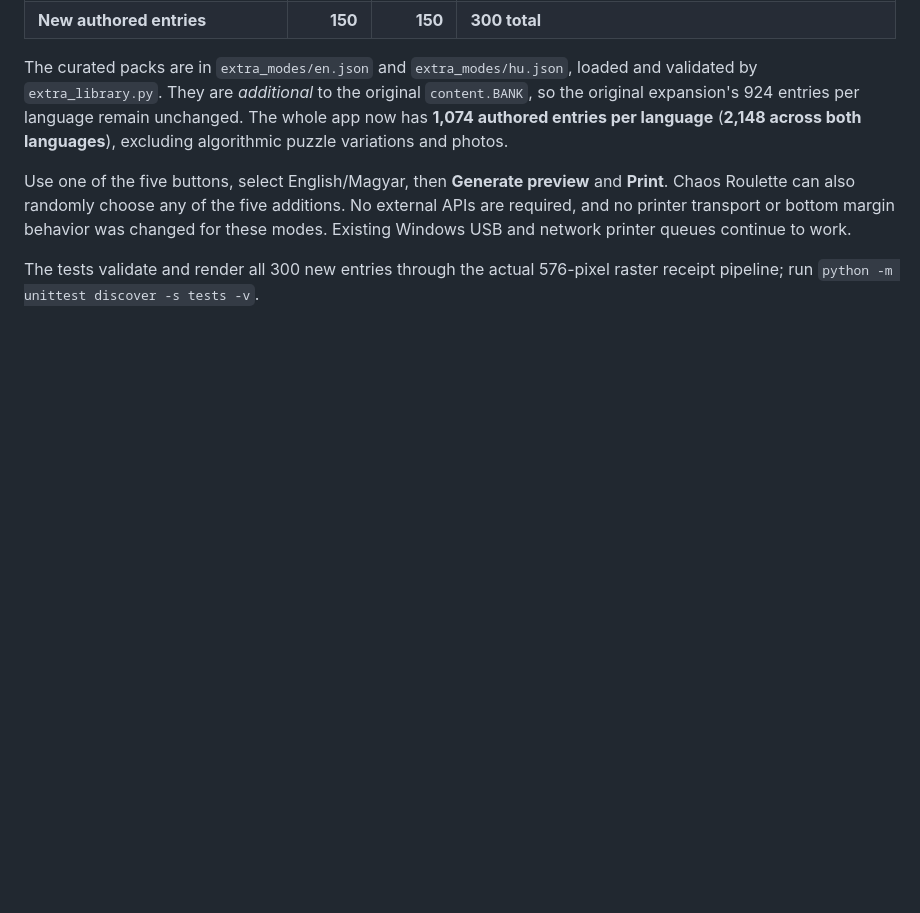
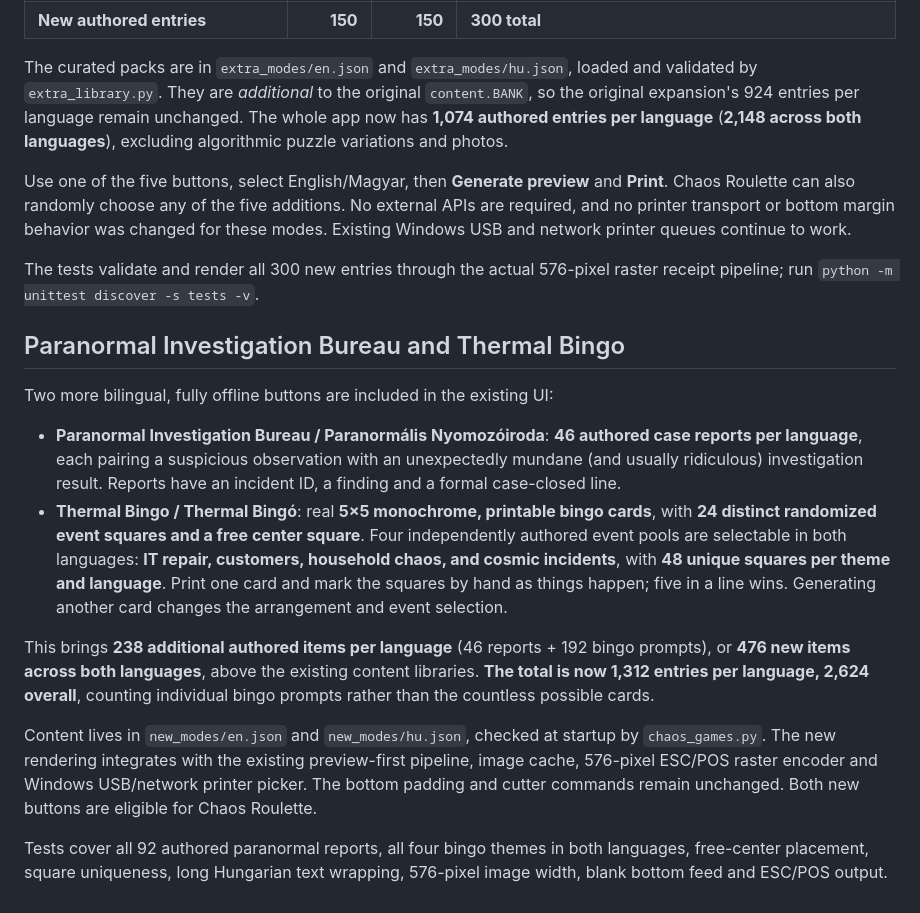
Before and after one commit to Nemeth-Tamas/funwith80mm, a Markdown page: README.md, the part around the change. Drawn GitHub-style; blank space fills up the shorter version.

Commit message:
Document 46 paranormal reports and four 5x5 bingo themes in both languages

```diff
--- a/README.md
+++ b/README.md
@@ -118,3 +118,35 @@ continue to work.
 
 The tests validate and render all 300 new entries through the actual
 576-pixel raster receipt pipeline; run `python -m unittest discover -s tests -v`.
+
+
+## Paranormal Investigation Bureau and Thermal Bingo
+
+Two more bilingual, fully offline buttons are included in the existing UI:
+
+- **Paranormal Investigation Bureau / Paranormális Nyomozóiroda**:
+  **46 authored case reports per language**, each pairing a suspicious observation
+  with an unexpectedly mundane (and usually ridiculous) investigation result.
+  Reports have an incident ID, a finding and a formal case-closed line.
+- **Thermal Bingo / Thermal Bingó**:
+  real **5×5 monochrome, printable bingo cards**, with **24 distinct randomized
+  event squares and a free center square**. Four independently authored event
+  pools are selectable in both languages: **IT repair, customers, household
+  chaos, and cosmic incidents**, with **48 unique squares per theme and language**.
+  Print one card and mark the squares by hand as things happen; five in a line
+  wins. Generating another card changes the arrangement and event selection.
+
+This brings **238 additional authored items per language** (46 reports + 192
+bingo prompts), or **476 new items across both languages**, above the existing
+content libraries. **The total is now 1,312 entries per language, 2,624 overall**,
+counting individual bingo prompts rather than the countless possible cards.
+
+Content lives in `new_modes/en.json` and `new_modes/hu.json`, checked at
+startup by `chaos_games.py`. The new rendering integrates with the existing
+preview-first pipeline, image cache, 576-pixel ESC/POS raster encoder and Windows
+USB/network printer picker. The bottom padding and cutter commands remain
+unchanged. Both new buttons are eligible for Chaos Roulette.
+
+Tests cover all 92 authored paranormal reports, all four bingo themes in both
+languages, free-center placement, square uniqueness, long Hungarian text
+wrapping, 576-pixel image width, blank bottom feed and ESC/POS output.
```
